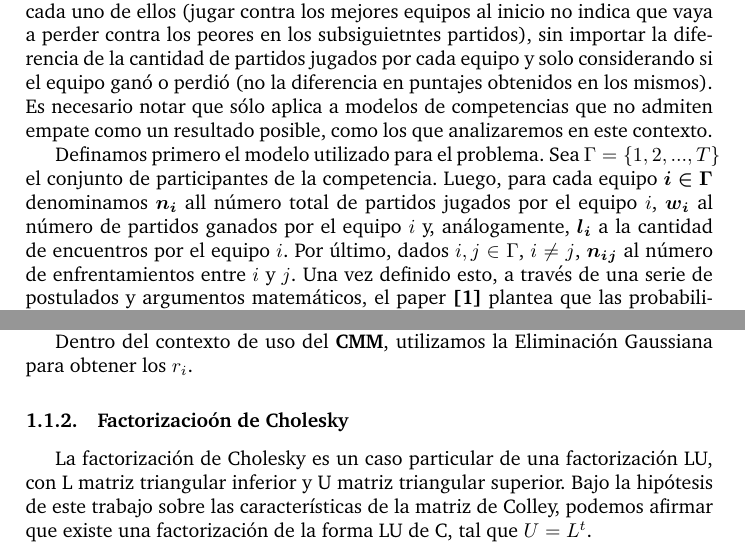
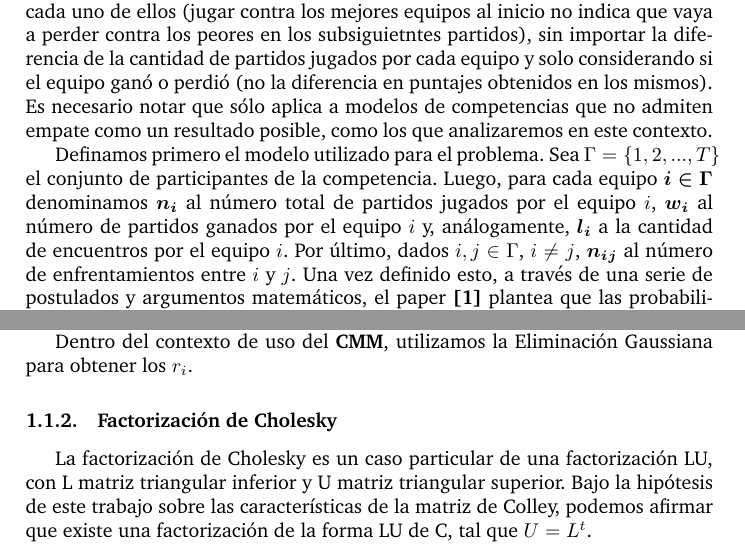
Before and after one commit to SpicyCactuar/metnum, a LaTeX paper (tp1/informe/informe.tex, which reads tp1/informe/introduccion.tex): two parts of pages 3 and 4 of 10, joined at a grey line, cut so that both start at the same text. Compiled offline with pdfLaTeX; a LaTeX package or settings file that is missing is left out.

Commit message:
ligeros typos

```diff
--- a/tp1/informe/introduccion.tex
+++ b/tp1/informe/introduccion.tex
@@ -12,7 +12,7 @@ Proveer metodolog\'ias que incorporen aspectos varios y relevantes de los encuen
 
 Este m\'etodo busca obtener las probabilidades de que cada equipo de una liga gane su pr\'oximo encuentro, teniendo en consideraci\'on el schedule que atraves\'o cada uno de ellos (jugar contra los mejores equipos al inicio no indica que vaya a perder contra los peores en los subsiguietntes partidos), sin importar la diferencia de la cantidad de partidos jugados por cada equipo y solo considerando si el equipo gan\'o o perdi\'o (no la diferencia en puntajes obtenidos en los mismos). Es necesario notar que s\'olo aplica a modelos de competencias que no admiten empate como un resultado posible, como los que analizaremos en este contexto.
 
-Definamos primero el modelo utilizado para el problema. Sea $\Gamma = \{1,2,...,T\}$ el conjunto de participantes de la competencia. Luego, para cada equipo \bm{$i \in \Gamma$} denominamos \bm{$n{_i}$} all n\'umero total de partidos jugados por el equipo $i$, \bm{$w{_i}$} al n\'umero de partidos ganados por el equipo $i$ y, an\'alogamente, \bm{$l{_i}$} a la cantidad de encuentros por el equipo $i$. Por \'ultimo, dados $i, j \in \Gamma$, $i \neq j$, \bm{$n{_i}{_j}$} al n\'umero de enfrentamientos entre $i$ y $j$. Una vez definido esto, a través de una serie de postulados y argumentos matemáticos, el paper \textbf{[1]} plantea que las probabilidades se obtienen como resultado de un sistema de ecuaciones lineales de la forma \bm{$Cr = b$}. \\
+Definamos primero el modelo utilizado para el problema. Sea $\Gamma = \{1,2,...,T\}$ el conjunto de participantes de la competencia. Luego, para cada equipo \bm{$i \in \Gamma$} denominamos \bm{$n{_i}$} al n\'umero total de partidos jugados por el equipo $i$, \bm{$w{_i}$} al n\'umero de partidos ganados por el equipo $i$ y, an\'alogamente, \bm{$l{_i}$} a la cantidad de encuentros por el equipo $i$. Por \'ultimo, dados $i, j \in \Gamma$, $i \neq j$, \bm{$n{_i}{_j}$} al n\'umero de enfrentamientos entre $i$ y $j$. Una vez definido esto, a través de una serie de postulados y argumentos matemáticos, el paper \textbf{[1]} plantea que las probabilidades se obtienen como resultado de un sistema de ecuaciones lineales de la forma \bm{$Cr = b$}. \\
 
 Donde:
 
@@ -57,7 +57,7 @@ Se puede observar que si $\exists \, i \in \{1, ..., n\} / a_{ii} = 0$ entonces
 
 Dentro del contexto de uso del \textbf{CMM}, utilizamos la Eliminaci\'on Gaussiana para obtener los $r_i$.
 
-\subsubsection{Factorizacio\'on de Cholesky}
+\subsubsection{Factorizaci\'on de Cholesky}
 
 La factorizaci\'on de Cholesky es un caso particular de una factorizaci\'on LU, con L matriz triangular inferior y U matriz triangular superior. Bajo la hip\'otesis de este trabajo sobre las caracter\'isticas de la matriz de Colley, podemos afirmar que existe una factorizaci\'on de la forma LU de C, tal que $U = L{^t}$. \\
 
```
